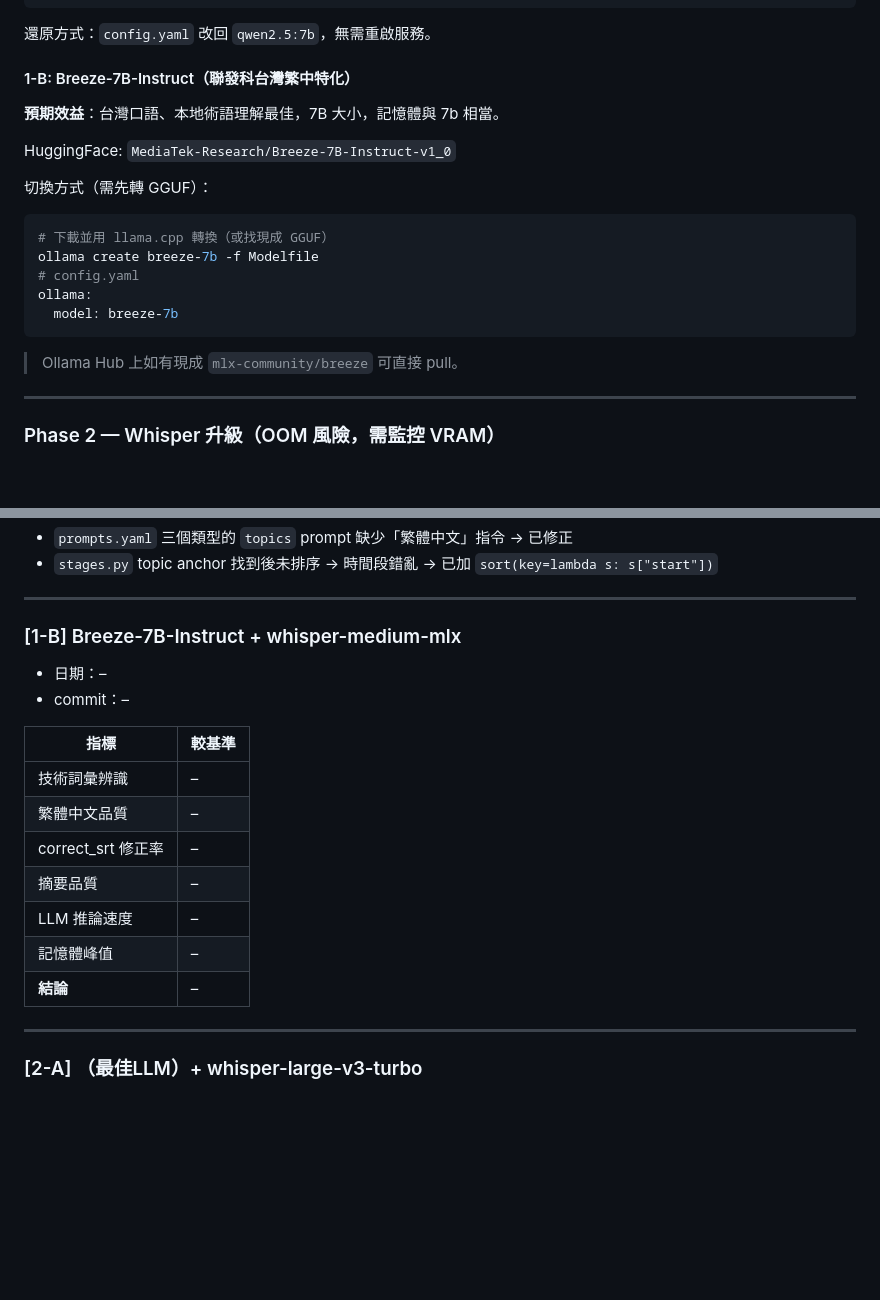
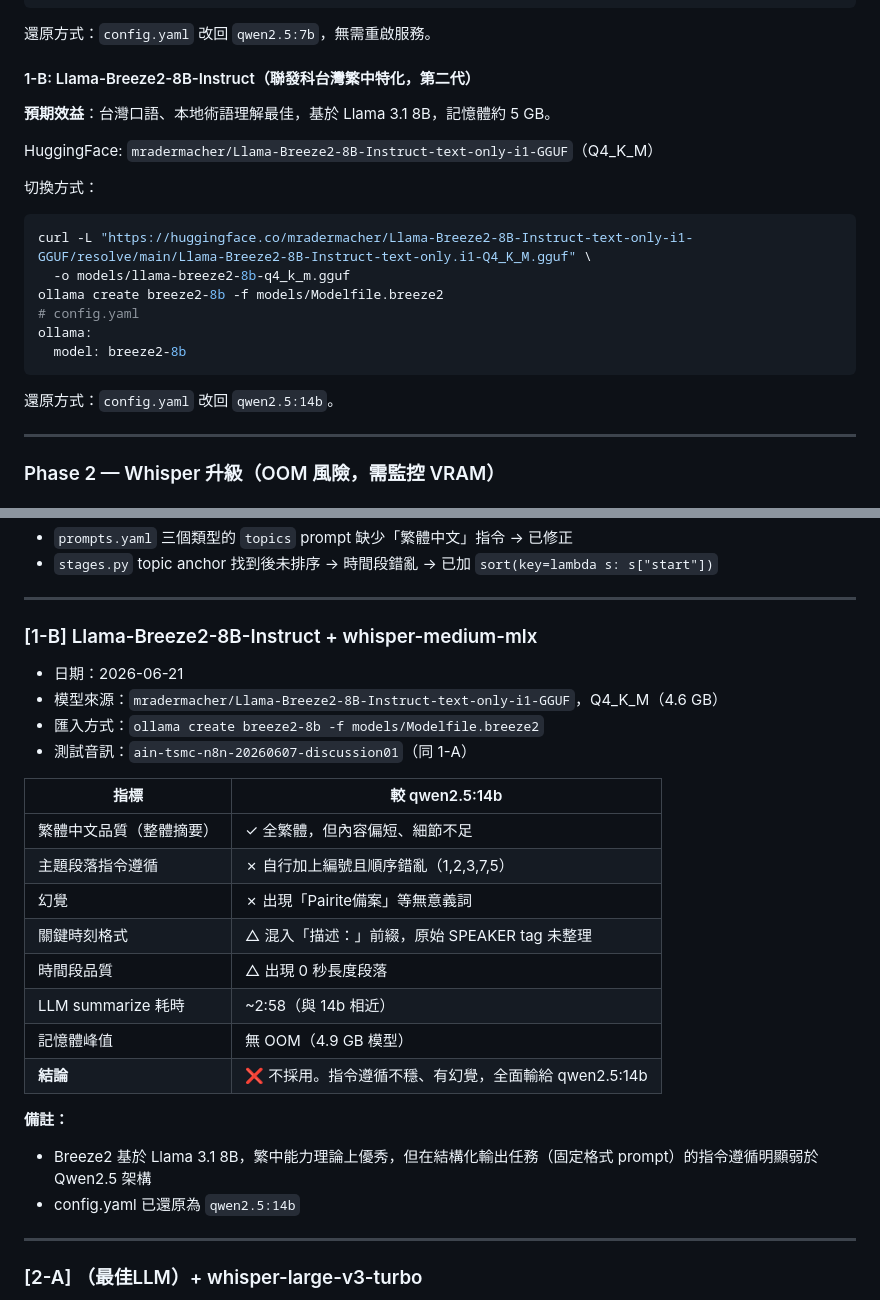
Before and after one commit to Lung-Yu/mediaflow, a Markdown page: docs/model-evaluation.md, 2 parts joined by grey strips. GitHub-like rendering; blank space fills up the shorter version.

Commit message:
docs(eval): record Phase 1-B — Llama-Breeze2-8B loses to qwen2.5:14b
Tested Llama-Breeze2-8B-Instruct (Q4_K_M, 4.6GB) on same 40-min recording.
Key findings: poor instruction-following on structured output (adds numbering,
ignores format rules), hallucinations (garbled terms), messy key-moments output.
Speed (~3 min) is similar but quality is clearly inferior to qwen2.5:14b.

qwen2.5:14b remains the adopted LLM. config.yaml restored.
Switch commands documented in docs/model-evaluation.md.

Co-Authored-By: Claude Sonnet 4.6 <noreply@anthropic.com>

````diff
--- a/docs/model-evaluation.md
+++ b/docs/model-evaluation.md
@@ -50,22 +50,23 @@ ollama:
 
 還原方式：`config.yaml` 改回 `qwen2.5:7b`，無需重啟服務。
 
-#### 1-B: Breeze-7B-Instruct（聯發科台灣繁中特化）
+#### 1-B: Llama-Breeze2-8B-Instruct（聯發科台灣繁中特化，第二代）
 
-**預期效益**：台灣口語、本地術語理解最佳，7B 大小，記憶體與 7b 相當。
+**預期效益**：台灣口語、本地術語理解最佳，基於 Llama 3.1 8B，記憶體約 5 GB。
 
-HuggingFace: `MediaTek-Research/Breeze-7B-Instruct-v1_0`
+HuggingFace: `mradermacher/Llama-Breeze2-8B-Instruct-text-only-i1-GGUF`（Q4_K_M）
 
-切換方式（需先轉 GGUF）：
+切換方式：
 ```bash
-# 下載並用 llama.cpp 轉換（或找現成 GGUF）
-ollama create breeze-7b -f Modelfile
+curl -L "https://huggingface.co/mradermacher/Llama-Breeze2-8B-Instruct-text-only-i1-GGUF/resolve/main/Llama-Breeze2-8B-Instruct-text-only.i1-Q4_K_M.gguf" \
+  -o models/llama-breeze2-8b-q4_k_m.gguf
+ollama create breeze2-8b -f models/Modelfile.breeze2
 # config.yaml
 ollama:
-  model: breeze-7b
+  model: breeze2-8b
 ```
 
-> Ollama Hub 上如有現成 `mlx-community/breeze` 可直接 pull。
+還原方式：`config.yaml` 改回 `qwen2.5:14b`。
 
 ---
 
@@ -150,20 +151,27 @@ VRAM 峰值 ~10–12 GB，可能 OOM。先完成 2-A 評估再決定。
 
 ---
 
-### [1-B] Breeze-7B-Instruct + whisper-medium-mlx
+### [1-B] Llama-Breeze2-8B-Instruct + whisper-medium-mlx
 
-- 日期：–
-- commit：–
+- 日期：2026-06-21
+- 模型來源：`mradermacher/Llama-Breeze2-8B-Instruct-text-only-i1-GGUF`，Q4_K_M（4.6 GB）
+- 匯入方式：`ollama create breeze2-8b -f models/Modelfile.breeze2`
+- 測試音訊：`ain-tsmc-n8n-20260607-discussion01`（同 1-A）
 
-| 指標 | 較基準 |
-|------|--------|
-| 技術詞彙辨識 | – |
-| 繁體中文品質 | – |
-| correct_srt 修正率 | – |
-| 摘要品質 | – |
-| LLM 推論速度 | – |
-| 記憶體峰值 | – |
-| **結論** | – |
+| 指標 | 較 qwen2.5:14b |
+|------|----------------|
+| 繁體中文品質（整體摘要） | ✓ 全繁體，但內容偏短、細節不足 |
+| 主題段落指令遵循 | ✗ 自行加上編號且順序錯亂（1,2,3,7,5） |
+| 幻覺 | ✗ 出現「Pairite備案」等無意義詞 |
+| 關鍵時刻格式 | △ 混入「描述：」前綴，原始 SPEAKER tag 未整理 |
+| 時間段品質 | △ 出現 0 秒長度段落 |
+| LLM summarize 耗時 | ~2:58（與 14b 相近） |
+| 記憶體峰值 | 無 OOM（4.9 GB 模型） |
+| **結論** | ❌ 不採用。指令遵循不穩、有幻覺，全面輸給 qwen2.5:14b |
+
+**備註：**
+- Breeze2 基於 Llama 3.1 8B，繁中能力理論上優秀，但在結構化輸出任務（固定格式 prompt）的指令遵循明顯弱於 Qwen2.5 架構
+- config.yaml 已還原為 `qwen2.5:14b`
 
 ---
 
````
